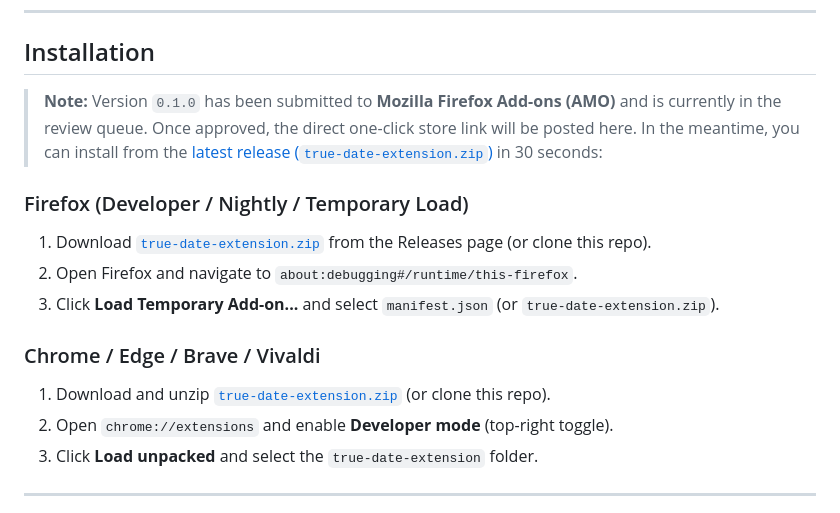
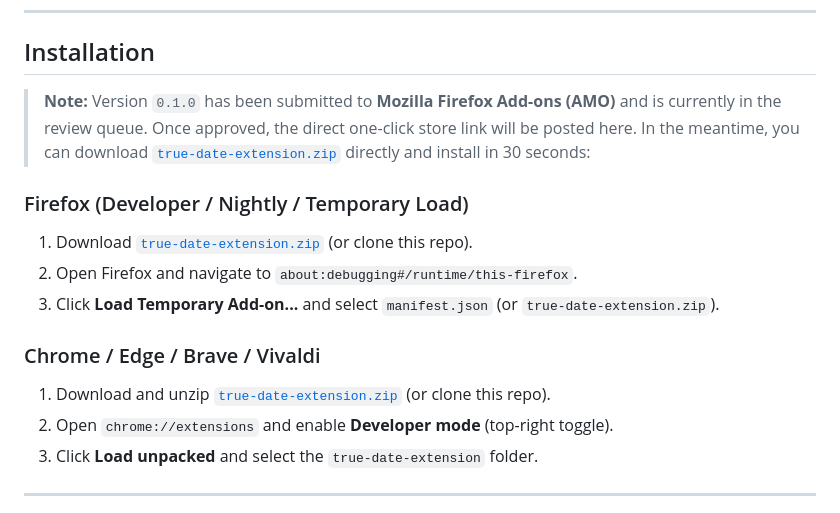
Before and after one commit to zdying/true-date-extension, a Markdown page: README.md, the part around one of its changes. Drawn GitHub-style.

```diff
--- a/README.md
+++ b/README.md
@@ -51,10 +67,10 @@ When you open an article, TrueDate inspects the page locally and displays a non-
 
 ## Installation
 
-> **Note:** Version `0.1.0` has been submitted to **Mozilla Firefox Add-ons (AMO)** and is currently in the review queue. Once approved, the direct one-click store link will be posted here. In the meantime, you can install from the [latest release (`true-date-extension.zip`)](https://github.com/zdying/true-date-extension/releases) in 30 seconds:
+> **Note:** Version `0.1.0` has been submitted to **Mozilla Firefox Add-ons (AMO)** and is currently in the review queue. Once approved, the direct one-click store link will be posted here. In the meantime, you can download [`true-date-extension.zip`](https://github.com/zdying/true-date-extension/raw/main/true-date-extension.zip) directly and install in 30 seconds:
 
 ### Firefox (Developer / Nightly / Temporary Load)
-1. Download [`true-date-extension.zip`](https://github.com/zdying/true-date-extension/releases) from the Releases page (or clone this repo).
+1. Download [`true-date-extension.zip`](https://github.com/zdying/true-date-extension/raw/main/true-date-extension.zip) (or clone this repo).
 2. Open Firefox and navigate to `about:debugging#/runtime/this-firefox`.
 3. Click **Load Temporary Add-on...** and select `manifest.json` (or `true-date-extension.zip`).
 
```
Also changed, not shown: other parts of README.md (+17 -1 lines), screenshots/date-inspector.png (added), screenshots/search-filter.png (added).
